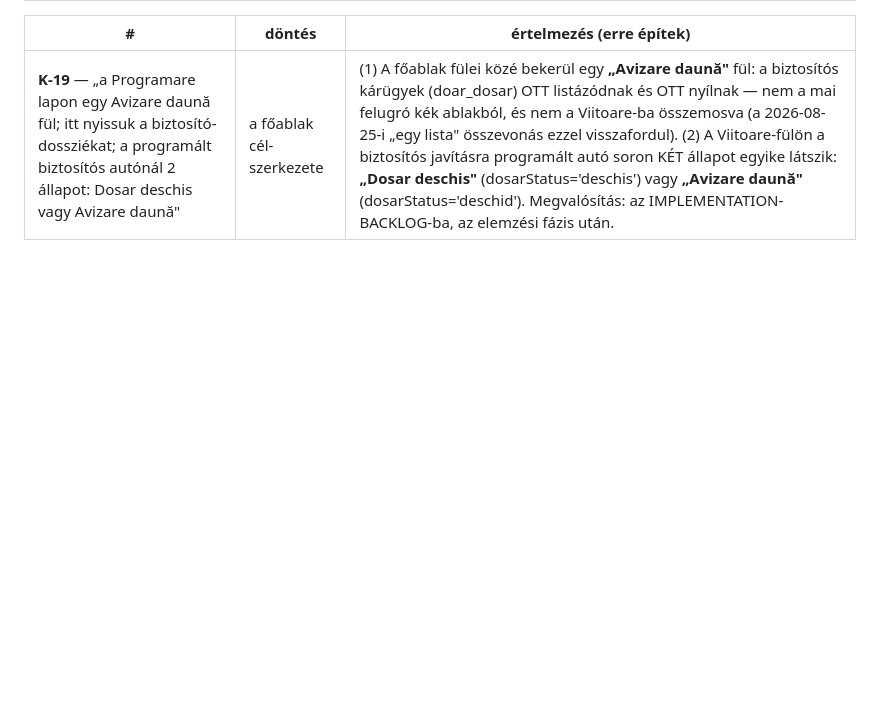
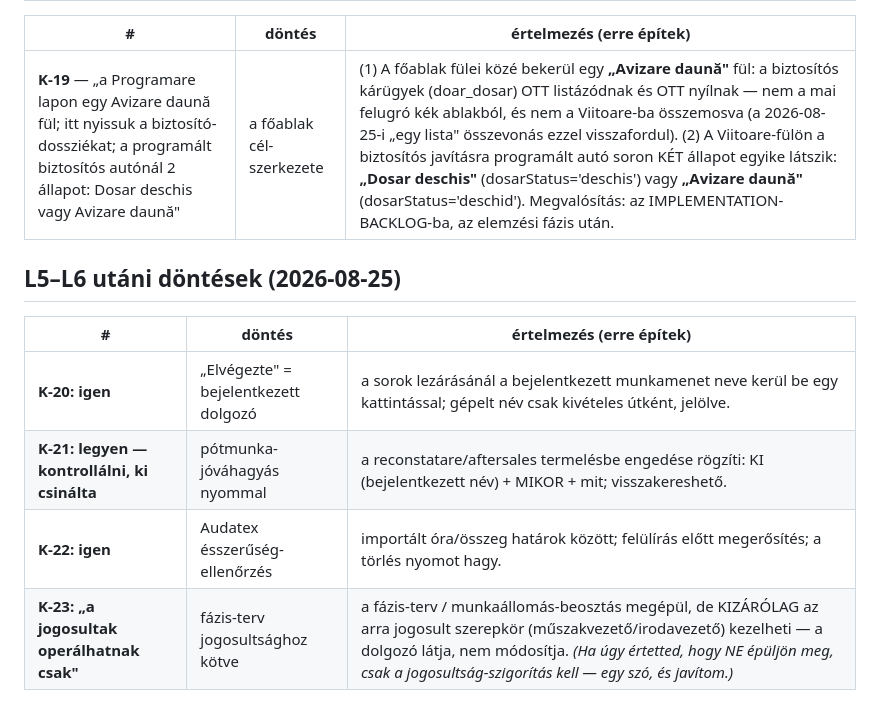
Before and after one commit to boschservice12-png/rpw-bosch-service, a Markdown page: _architektura/DECISIONS-OWNER.md, the part around the change. Rendered like a GitHub page; blank space fills up the shorter version.

```diff
--- a/_architektura/DECISIONS-OWNER.md
+++ b/_architektura/DECISIONS-OWNER.md
@@ -37,3 +37,12 @@
 | # | döntés | értelmezés (erre építek) |
 |---|---|---|
 | **K-19** — „a Programare lapon egy Avizare daună fül; itt nyissuk a biztosító-dossziékat; a programált biztosítós autónál 2 állapot: Dosar deschis vagy Avizare daună" | a főablak cél-szerkezete | (1) A főablak fülei közé bekerül egy **„Avizare daună"** fül: a biztosítós kárügyek (doar_dosar) OTT listázódnak és OTT nyílnak — nem a mai felugró kék ablakból, és nem a Viitoare-ba összemosva (a 2026-08-25-i „egy lista" összevonás ezzel visszafordul). (2) A Viitoare-fülön a biztosítós javításra programált autó soron KÉT állapot egyike látszik: **„Dosar deschis"** (dosarStatus='deschis') vagy **„Avizare daună"** (dosarStatus='deschid'). Megvalósítás: az IMPLEMENTATION-BACKLOG-ba, az elemzési fázis után. |
+
+## L5–L6 utáni döntések (2026-08-25)
+
+| # | döntés | értelmezés (erre építek) |
+|---|---|---|
+| **K-20: igen** | „Elvégezte" = bejelentkezett dolgozó | a sorok lezárásánál a bejelentkezett munkamenet neve kerül be egy kattintással; gépelt név csak kivételes útként, jelölve. |
+| **K-21: legyen — kontrollálni, ki csinálta** | pótmunka-jóváhagyás nyommal | a reconstatare/aftersales termelésbe engedése rögzíti: KI (bejelentkezett név) + MIKOR + mit; visszakereshető. |
+| **K-22: igen** | Audatex ésszerűség-ellenőrzés | importált óra/összeg határok között; felülírás előtt megerősítés; a törlés nyomot hagy. |
+| **K-23: „a jogosultak operálhatnak csak"** | fázis-terv jogosultsághoz kötve | a fázis-terv / munkaállomás-beosztás megépül, de KIZÁRÓLAG az arra jogosult szerepkör (műszakvezető/irodavezető) kezelheti — a dolgozó látja, nem módosítja. *(Ha úgy értetted, hogy NE épüljön meg, csak a jogosultság-szigorítás kell — egy szó, és javítom.)* |
```
Also changed, not shown: _architektura/QUALITY-DELIVERY-L7-L8.md (added, +59 -0 lines).
